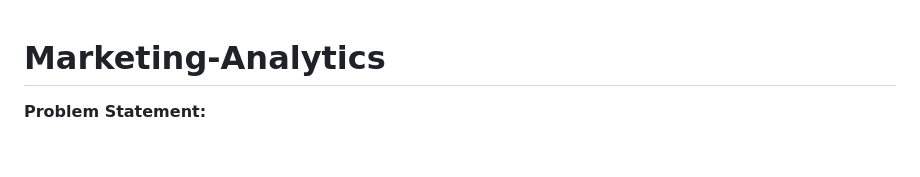
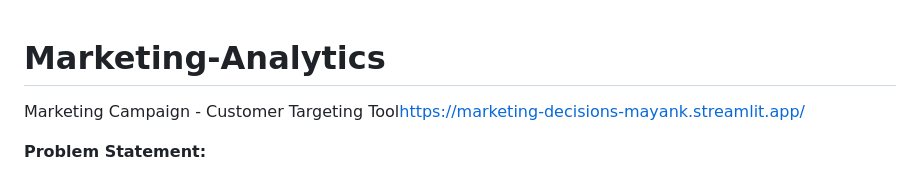
Before and after one commit to LifeOf-py/Marketing-Analytics, a Markdown page: README.md, the part around the change. Drawn GitHub-style; blank space fills up the shorter version.

```diff
--- a/README.md
+++ b/README.md
@@ -1,4 +1,6 @@
 # Marketing-Analytics
+
+Marketing Campaign - Customer Targeting Tool<https://marketing-decisions-mayank.streamlit.app/>
 
 **Problem Statement:**
 
```
